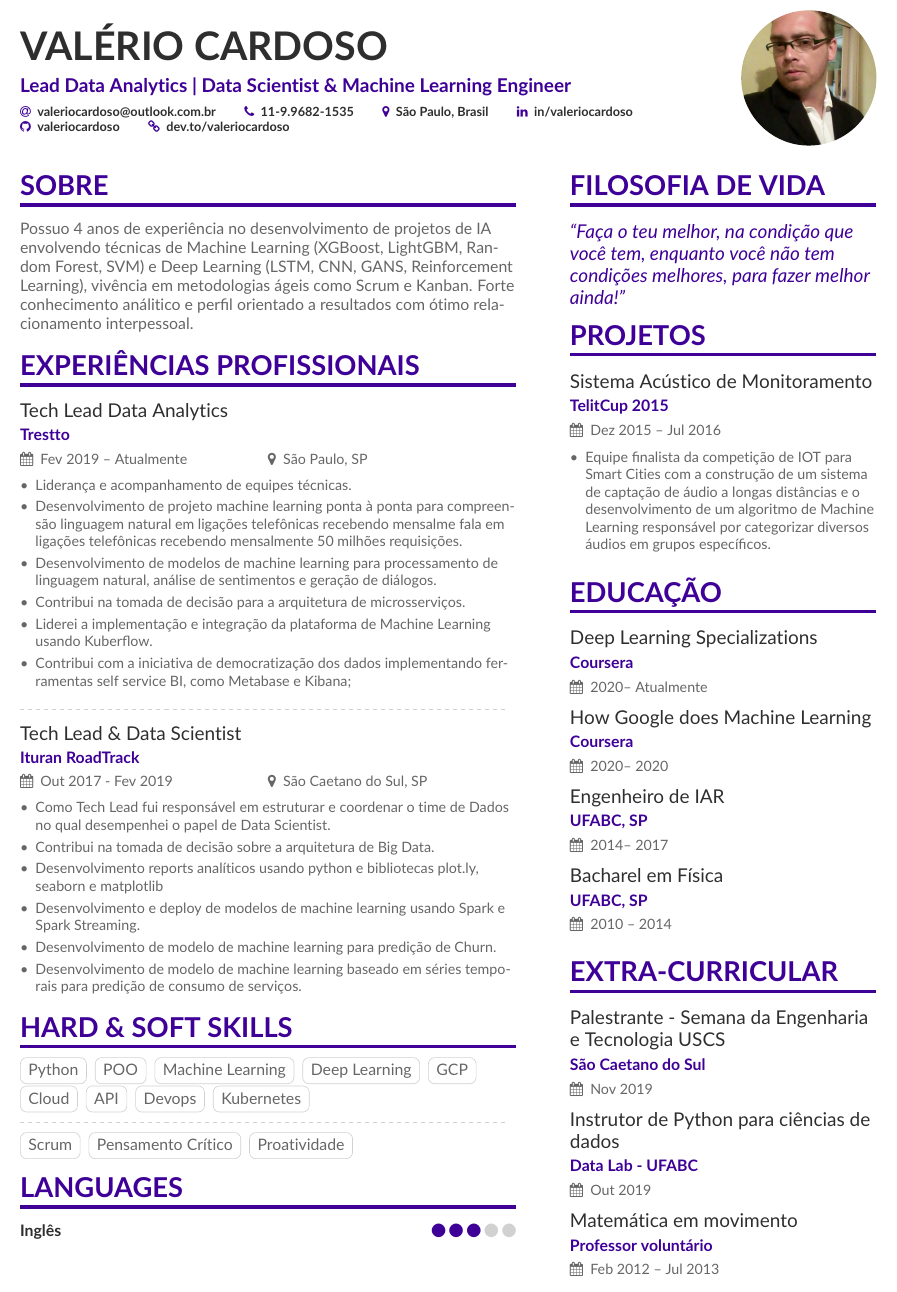
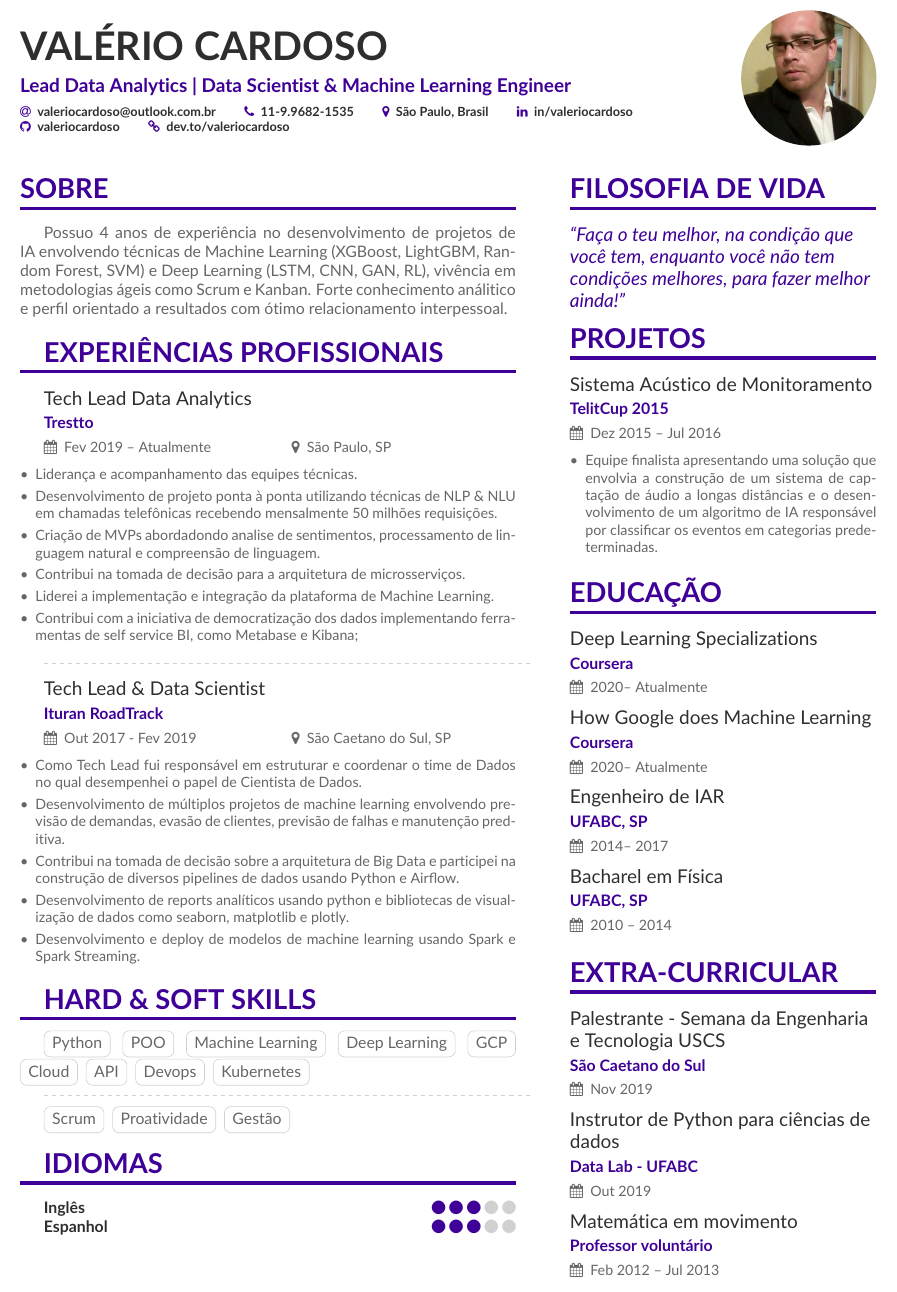
Before and after one commit to valeriocardoso/CurriculumVitae, a LaTeX CV (cv/valeriocardoso.tex, which reads cv/page1sidebar.tex): part of the page, cut so that both start at the same text. Compiled offline with pdfLaTeX.

Commit message:
Melhorias no trecho de experiências

```diff
--- a/cv/page1sidebar.tex
+++ b/cv/page1sidebar.tex
@@ -8,11 +8,12 @@
 \cvsection{Projetos}
 \cvevent{Sistema Acústico de Monitoramento}{TelitCup 2015}{Dez 2015 -- Jul 2016}{}
 \begin{itemize}
-  \item Equipe finalista da competição de IOT para Smart Cities com a construção de
-  um sistema de captação de áudio a longas distâncias e o desenvolvimento de um algoritmo
-  de Machine Learning responsável por categorizar diversos áudios em grupos específicos.
 
-
+\justifying
+\item Equipe finalista apresentando uma solução que envolvia a construção
+      de um sistema de captação de áudio a longas distâncias e o desenvolvimento de um
+      algoritmo de IA responsável por classificar os eventos em categorias
+      predeterminadas.
 
 \end{itemize}
 
@@ -21,7 +22,7 @@
 
 \cvevent{Deep Learning Specializations} {Coursera} {2020-- Atualmente}{}
 
-\cvevent{How Google does Machine Learning} {Coursera} {2020-- 2020}{}
+\cvevent{How Google does Machine Learning} {Coursera} {2020-- Atualmente}{}
 
 \cvevent{Engenheiro de IAR} {UFABC, SP} {2014-- 2017}{}
 
@@ -31,4 +32,5 @@
 \cvevent{Palestrante - Semana da Engenharia e Tecnologia USCS}{São Caetano do Sul}{Nov 2019}{}
 \cvevent{Instrutor de Python para ciências de dados}{Data Lab - UFABC}{Out 2019}{}
 \cvevent{Matemática em movimento}{Professor voluntário}{Feb 2012 -- Jul 2013}{}
-%\cvevent{Fundador do Capítulo RAS - IEEE}{UFABC}{}{}
+
+\clearpage
--- a/cv/valeriocardoso.tex
+++ b/cv/valeriocardoso.tex
@@ -50,38 +50,33 @@
 
 \cvsection[page1sidebar]{Sobre}
 
+\justifying
 Possuo 4 anos de experiência no desenvolvimento de projetos de IA envolvendo
-técnicas de Machine Learning (XGBoost, LightGBM, Random Forest, SVM)
-e Deep Learning  (LSTM, CNN, GANS, Reinforcement Learning),
-vivência em metodologias ágeis como Scrum e Kanban.
-Forte conhecimento análitico e perfil orientado a resultados com ótimo relacionamento
-interpessoal.
+técnicas de Machine Learning (XGBoost, LightGBM, Random Forest, SVM) e Deep Learning
+(LSTM, CNN, GAN, RL), vivência em metodologias ágeis como Scrum
+e Kanban. Forte conhecimento análitico e perfil orientado a resultados com ótimo
+relacionamento interpessoal.
 
 \cvsection[page1sidebar]{Experiências Profissionais}
 
 \cvevent{Tech Lead Data Analytics}{Trestto}{Fev 2019 -- Atualmente}{São Paulo, SP}
 \begin{itemize}
 
-\item Liderança e acompanhamento de equipes técnicas.
+\item Liderança e acompanhamento das equipes técnicas.
 
-\item Desenvolvimento de projeto machine learning ponta à ponta para compreensão
-      linguagem natural em ligações telefônicas recebendo mensalme
-      fala em ligações telefônicas recebendo mensalmente 50 milhões requisições.
+\item Desenvolvimento de projeto ponta à ponta utilizando técnicas de NLP \& NLU
+      em chamadas telefônicas recebendo mensalmente 50 milhões requisições.
 
-\item Desenvolvimento de modelos de machine learning para processamento de
-      linguagem natural, análise de sentimentos e geração de diálogos.
+\item Criação de MVPs abordadondo analise de sentimentos, processamento de linguagem
+      natural e compreensão de linguagem.
 
 \item Contribui na tomada de decisão para a arquitetura de microsserviços.
 
-%\item Liderei as decisões de arquitetura para novos serviços.
-
-\item Liderei a implementação e integração da plataforma de Machine Learning usando
-      Kuberflow.
+\item Liderei a implementação e integração da plataforma de Machine Learning.
 
 \item Contribui com a iniciativa de democratização dos dados implementando ferramentas
-      self service BI, como Metabase e Kibana;
+      de self service BI, como Metabase e Kibana;
 
-%
 \end{itemize}
 
 \divider
@@ -89,22 +84,20 @@ interpessoal.
 \cvevent{Tech Lead \& Data Scientist}{Ituran RoadTrack}{Out 2017 - Fev 2019}{São Caetano do Sul, SP}
 \begin{itemize}
 
-\item  Como Tech Lead fui responsável em estruturar e coordenar o time de Dados
-       no qual desempenhei o papel de Data Scientist.
+\item Como Tech Lead fui responsável em estruturar e coordenar o time de Dados
+      no qual desempenhei o papel de Cientista de Dados.
 
-\item  Contribui na tomada de decisão sobre a arquitetura de Big Data.
+\item Desenvolvimento de múltiplos projetos de machine learning envolvendo previsão
+      de demandas, evasão de clientes, previsão de falhas e manutenção preditiva.
 
-\item  Desenvolvimento reports analíticos usando python e bibliotecas plot.ly, seaborn e
-       matplotlib
+\item Contribui na tomada de decisão sobre a arquitetura de Big Data e participei
+      na construção de diversos pipelines de dados usando Python e Airflow.
 
-\item  Desenvolvimento e deploy de modelos de machine learning usando Spark
-       e Spark Streaming.
+\item Desenvolvimento de reports analíticos usando python e bibliotecas de visualização
+      de dados como seaborn, matplotlib e plotly.
 
-\item  Desenvolvimento de modelo de machine learning para predição de Churn.
-
-\item  Desenvolvimento de modelo de machine learning baseado em séries temporais
-       para predição de consumo de serviços.
-
+\item Desenvolvimento e deploy de modelos de machine learning usando Spark
+      e Spark Streaming.
 
 
 \end{itemize}
@@ -124,12 +117,14 @@ interpessoal.
 \divider
 
 \cvtag{Scrum}
-\cvtag{Pensamento Crítico}
 \cvtag{Proatividade}
+\cvtag{Gestão}
 
-\cvsection[page1sidebar]{Languages}
+
+\cvsection[page1sidebar]{Idiomas}
 
 \cvskill{Inglês}{3}
+\cvskill{Espanhol}{3}
 
 
 \clearpage
```
Also changed, not shown: cv/valeriocardoso.pdf.
